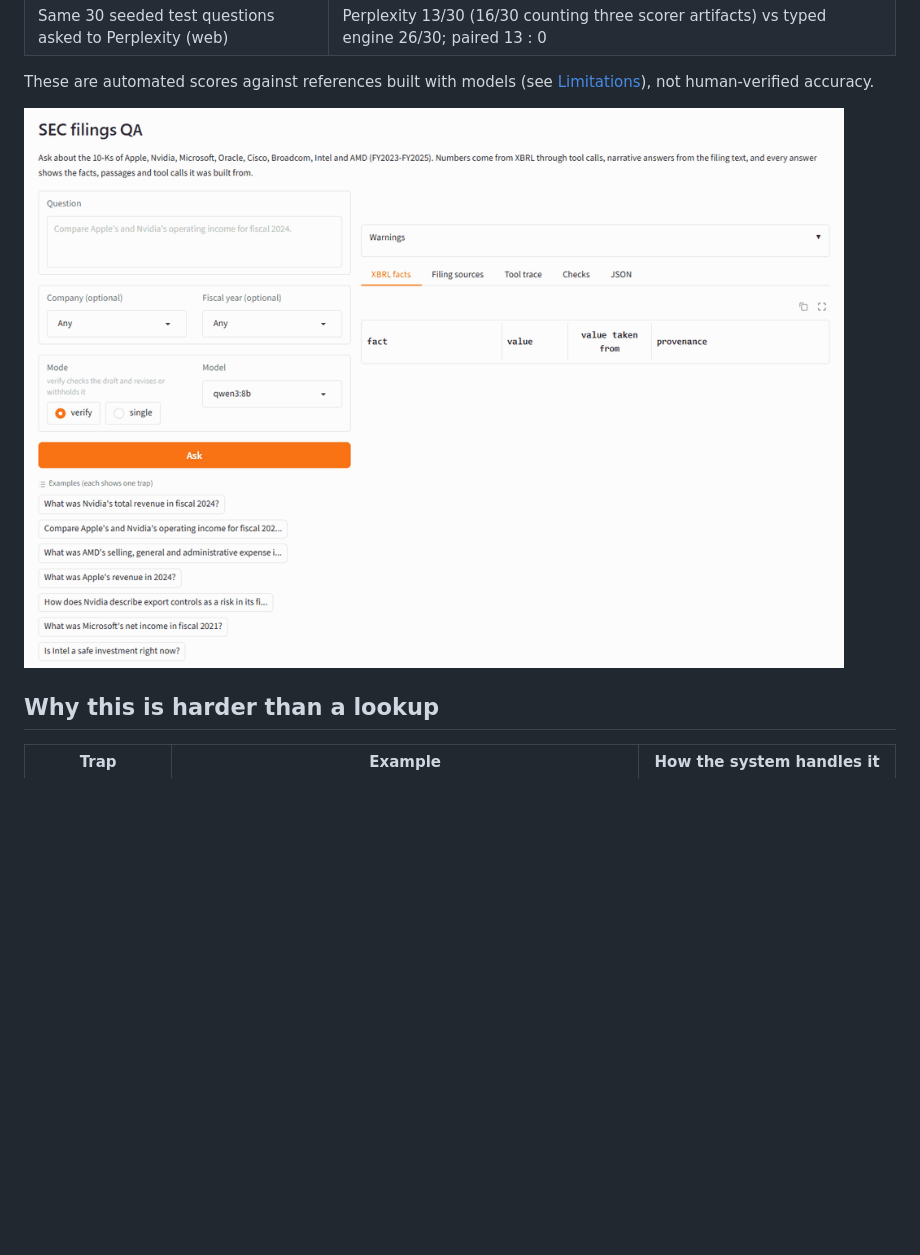
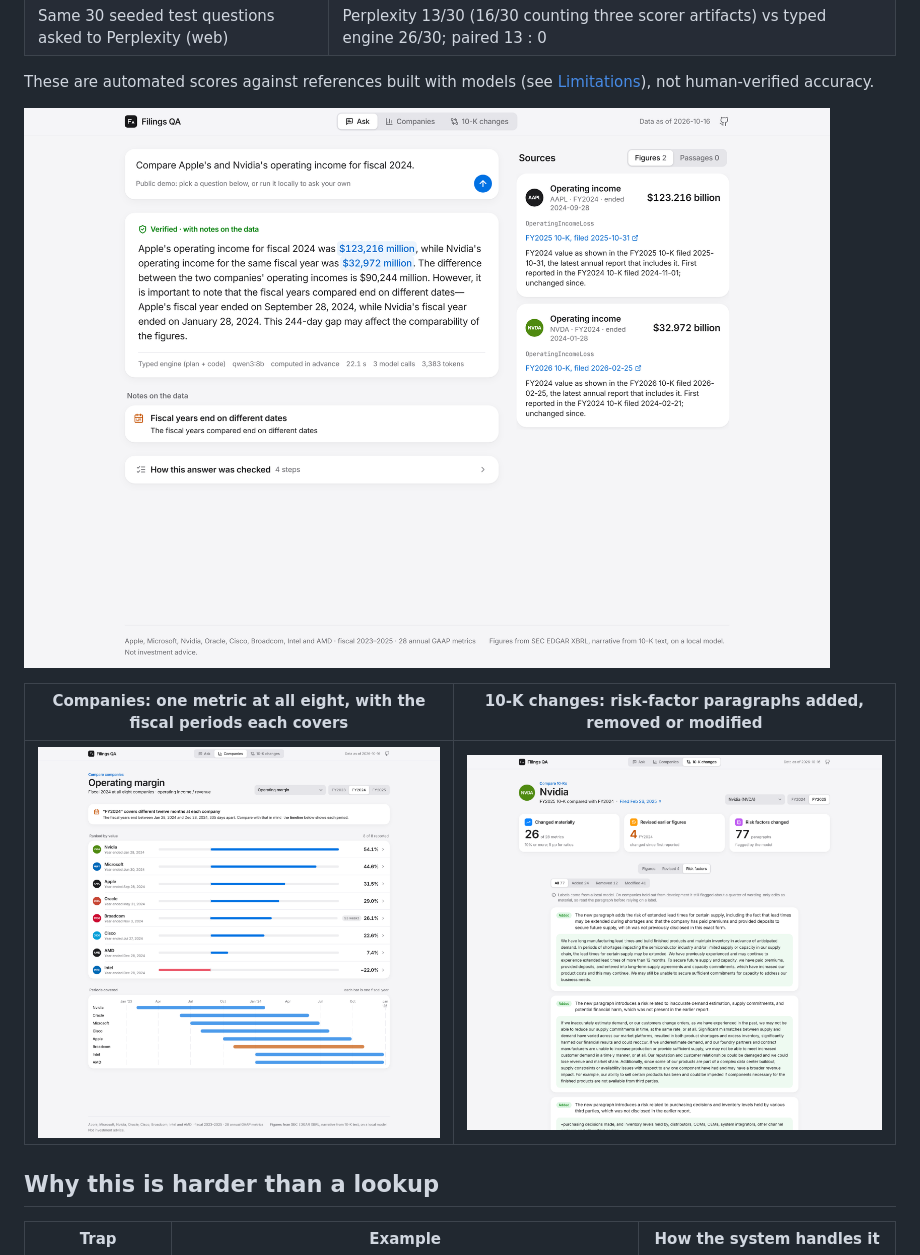
Before and after one commit to RuyiYan7301/sec-grounded-qa, a Markdown page: README.md, the part around the change. Drawn GitHub-style; pictures changed too: docs/screens/ask.png (added), docs/screens/companies.png (added), docs/screens/risk.png (added); blank space fills up the shorter version.

```diff
--- a/README.md
+++ b/README.md
@@ -28,7 +28,11 @@ It covers Apple, Nvidia, Microsoft, Oracle, Cisco, Broadcom, Intel and AMD, fisc
 
 These are automated scores against references built with models (see [Limitations](#limitations)), not human-verified accuracy.
 
-![Web demo: ask a cross-company question, get the status and warnings, then inspect the XBRL facts with their filings and the tool trace](docs/demo.gif)
+![Ask: each figure in the answer links to its XBRL fact and filing; notes on the data; how the answer was checked](docs/screens/ask.png)
+
+| Companies: one metric at all eight, with the fiscal periods each covers | 10-K changes: risk-factor paragraphs added, removed or modified |
+|---|---|
+| ![Companies page](docs/screens/companies.png) | ![10-K changes page](docs/screens/risk.png) |
 
 ## Why this is harder than a lookup
 
```
Also changed, not shown: docs/screens/compare.png (added), docs/screens/home.png (added), 12 other files.
